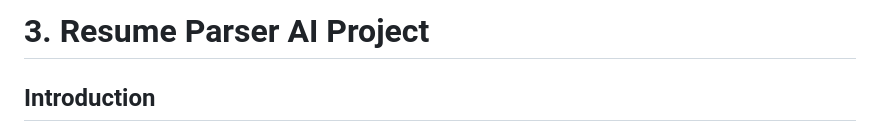
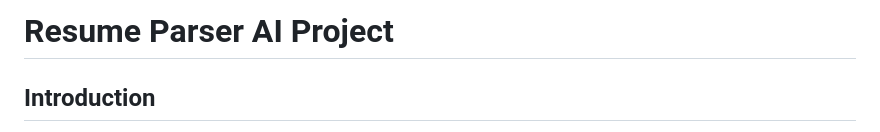
Before and after one commit to 1at23cs079-Mahi/AI-Resume-Parser-Screening-System, a Markdown page: README.md, the part around the change. GitHub-like rendering.

Commit message:
docs: remove numbering prefix from README title

```diff
--- a/README.md
+++ b/README.md
@@ -1,4 +1,4 @@
-# 3. Resume Parser AI Project
+# Resume Parser AI Project
 
 ## Introduction
 
```
